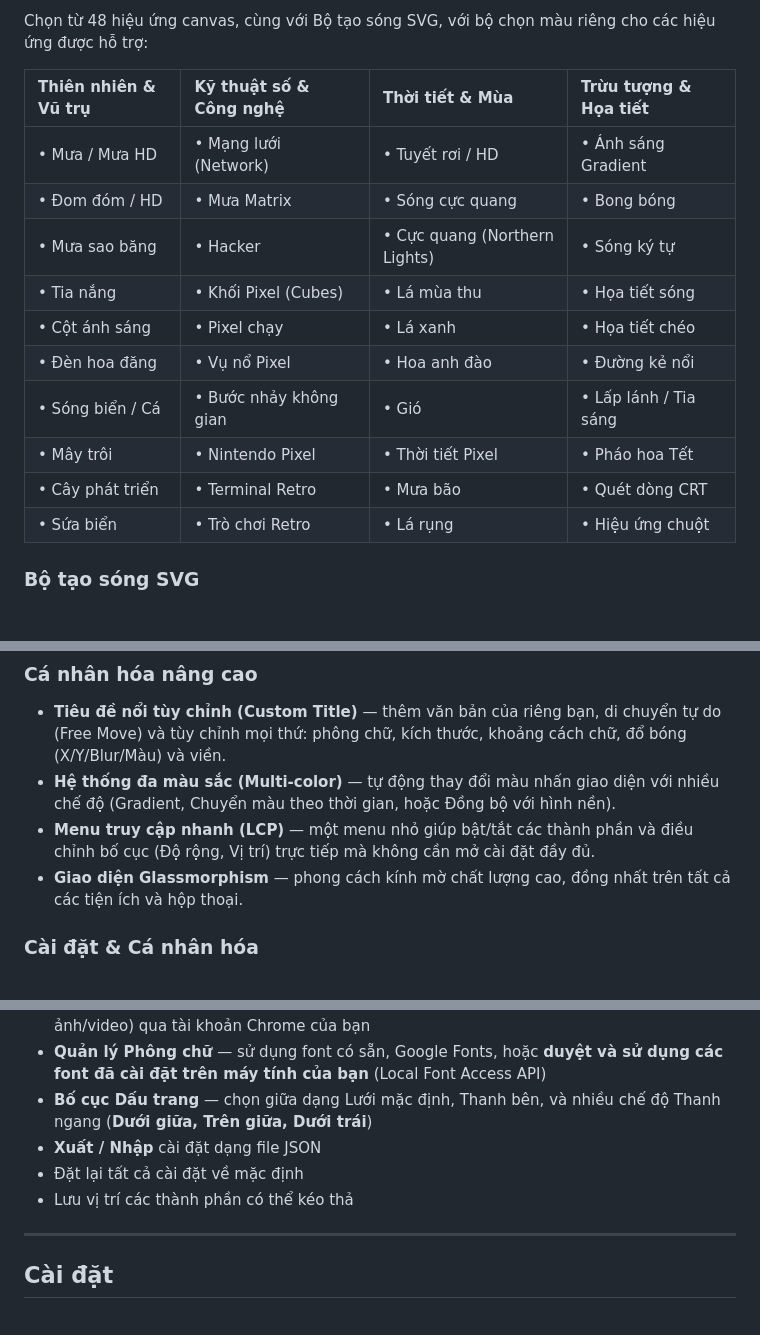
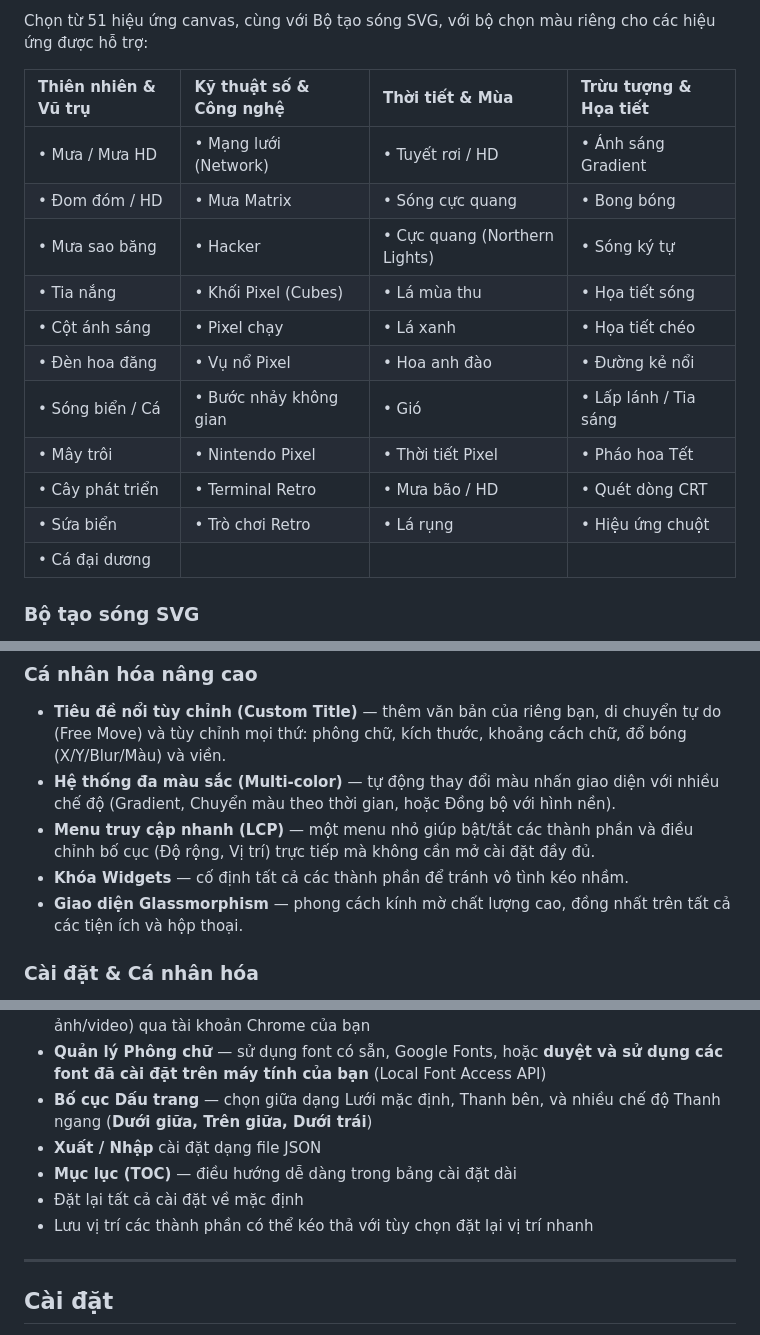
Before and after one commit to ChickenSoup269/Zero-Start-Page, a Markdown page: README_VN.MD, 3 parts joined by grey strips. Drawn GitHub-style.

```diff
--- a/README_VN.MD
+++ b/README_VN.MD
@@ -178,18 +185,19 @@ Startpage là một tiện ích mở rộng Chrome thay thế trang tab mới b
 
-Chọn từ 48 hiệu ứng canvas, cùng với Bộ tạo sóng SVG, với bộ chọn màu riêng cho các hiệu ứng được hỗ trợ:
+Chọn từ 51 hiệu ứng canvas, cùng với Bộ tạo sóng SVG, với bộ chọn màu riêng cho các hiệu ứng được hỗ trợ:
 
-| Thiên nhiên & Vũ trụ | Kỹ thuật số & Công nghệ | Thời tiết & Mùa | Trừu tượng & Họa tiết |
-| :--- | :--- | :--- | :--- |
-| • Mưa / Mưa HD | • Mạng lưới (Network) | • Tuyết rơi / HD | • Ánh sáng Gradient |
-| • Đom đóm / HD | • Mưa Matrix | • Sóng cực quang | • Bong bóng |
-| • Mưa sao băng | • Hacker | • Cực quang (Northern Lights) | • Sóng ký tự |
-| • Tia nắng | • Khối Pixel (Cubes) | • Lá mùa thu | • Họa tiết sóng |
-| • Cột ánh sáng | • Pixel chạy | • Lá xanh | • Họa tiết chéo |
-| • Đèn hoa đăng | • Vụ nổ Pixel | • Hoa anh đào | • Đường kẻ nổi |
-| • Sóng biển / Cá | • Bước nhảy không gian | • Gió | • Lấp lánh / Tia sáng |
-| • Mây trôi | • Nintendo Pixel | • Thời tiết Pixel | • Pháo hoa Tết |
-| • Cây phát triển | • Terminal Retro | • Mưa bão | • Quét dòng CRT |
-| • Sứa biển | • Trò chơi Retro | • Lá rụng | • Hiệu ứng chuột |
+| Thiên nhiên & Vũ trụ | Kỹ thuật số & Công nghệ | Thời tiết & Mùa               | Trừu tượng & Họa tiết |
+| :------------------- | :---------------------- | :---------------------------- | :-------------------- |
+| • Mưa / Mưa HD       | • Mạng lưới (Network)   | • Tuyết rơi / HD              | • Ánh sáng Gradient   |
+| • Đom đóm / HD       | • Mưa Matrix            | • Sóng cực quang              | • Bong bóng           |
+| • Mưa sao băng       | • Hacker                | • Cực quang (Northern Lights) | • Sóng ký tự          |
+| • Tia nắng           | • Khối Pixel (Cubes)    | • Lá mùa thu                  | • Họa tiết sóng       |
+| • Cột ánh sáng       | • Pixel chạy            | • Lá xanh                     | • Họa tiết chéo       |
+| • Đèn hoa đăng       | • Vụ nổ Pixel           | • Hoa anh đào                 | • Đường kẻ nổi        |
+| • Sóng biển / Cá     | • Bước nhảy không gian  | • Gió                         | • Lấp lánh / Tia sáng |
+| • Mây trôi           | • Nintendo Pixel        | • Thời tiết Pixel             | • Pháo hoa Tết        |
+| • Cây phát triển     | • Terminal Retro        | • Mưa bão / HD                | • Quét dòng CRT       |
+| • Sứa biển           | • Trò chơi Retro        | • Lá rụng                     | • Hiệu ứng chuột      |
+| • Cá đại dương       |                         |                               |                       |
 
 ### Bộ tạo sóng SVG
 
@@ -202,6 +210,7 @@ Chọn từ 48 hiệu ứng canvas, cùng với Bộ tạo sóng SVG, với bộ
 - **Tiêu đề nổi tùy chỉnh (Custom Title)** — thêm văn bản của riêng bạn, di chuyển tự do (Free Move) và tùy chỉnh mọi thứ: phông chữ, kích thước, khoảng cách chữ, đổ bóng (X/Y/Blur/Màu) và viền.
 - **Hệ thống đa màu sắc (Multi-color)** — tự động thay đổi màu nhấn giao diện với nhiều chế độ (Gradient, Chuyển màu theo thời gian, hoặc Đồng bộ với hình nền).
 - **Menu truy cập nhanh (LCP)** — một menu nhỏ giúp bật/tắt các thành phần và điều chỉnh bố cục (Độ rộng, Vị trí) trực tiếp mà không cần mở cài đặt đầy đủ.
+- **Khóa Widgets** — cố định tất cả các thành phần để tránh vô tình kéo nhầm.
 - **Giao diện Glassmorphism** — phong cách kính mờ chất lượng cao, đồng nhất trên tất cả các tiện ích và hộp thoại.
 
 ### Cài đặt & Cá nhân hóa
@@ -217,8 +226,9 @@ Chọn từ 48 hiệu ứng canvas, cùng với Bộ tạo sóng SVG, với bộ
 - **Quản lý Phông chữ** — sử dụng font có sẵn, Google Fonts, hoặc **duyệt và sử dụng các font đã cài đặt trên máy tính của bạn** (Local Font Access API)
 - **Bố cục Dấu trang** — chọn giữa dạng Lưới mặc định, Thanh bên, và nhiều chế độ Thanh ngang (**Dưới giữa, Trên giữa, Dưới trái**)
 - **Xuất / Nhập** cài đặt dạng file JSON
+- **Mục lục (TOC)** — điều hướng dễ dàng trong bảng cài đặt dài
 - Đặt lại tất cả cài đặt về mặc định
-- Lưu vị trí các thành phần có thể kéo thả
+- Lưu vị trí các thành phần có thể kéo thả với tùy chọn đặt lại vị trí nhanh
 
 ---
 
```
Also changed, not shown: other parts of README_VN.MD (+10 -3 lines), README.md (+26 -15 lines).
